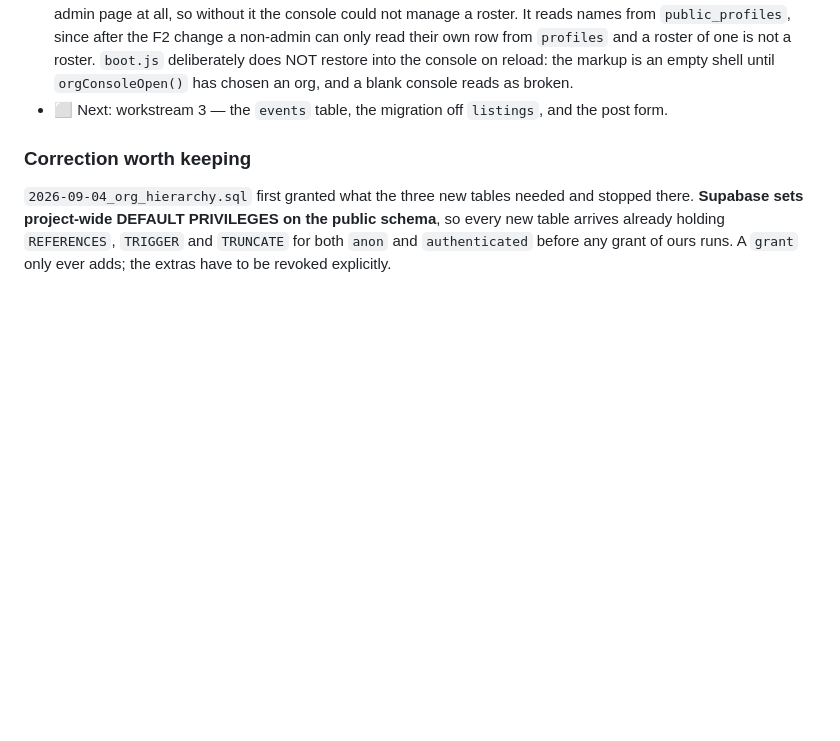
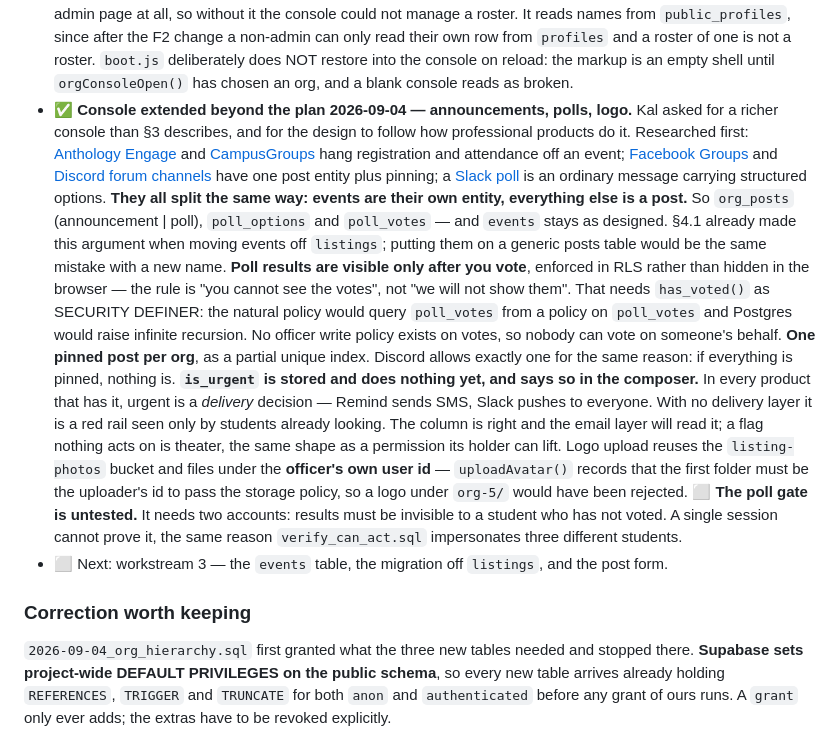
Before and after one commit to kreda-ship-it/caldwellnest, a Markdown page: docs/ROADMAP.md, the part around the change. GitHub-like rendering; blank space fills up the shorter version.

Commit message:
Record the console expansion: announcements, polls and logo
Verified in the database — three tables with RLS on, the partial unique
index for one pinned post per org, and no anon grants.

Records the research that settled the architecture. Engage, CampusGroups,
Facebook Groups, Discord and Slack all split the same way: events are
their own entity and everything else is a post. So org_posts carries
announcements and polls while events stays as designed, which is the
argument section 4.1 already made when moving events off listings.

Also records why has_voted() has to be SECURITY DEFINER, why is_urgent
does nothing until there is a delivery layer, and that the poll gate is
still untested because proving it needs a second account.

Co-Authored-By: Claude Opus 5 <noreply@anthropic.com>

```diff
--- a/docs/ROADMAP.md
+++ b/docs/ROADMAP.md
@@ -1956,6 +1956,36 @@ retyping them.
       non-admin can only read their own row from `profiles` and a roster of one is not a roster.
       `boot.js` deliberately does NOT restore into the console on reload: the markup is an empty
       shell until `orgConsoleOpen()` has chosen an org, and a blank console reads as broken.
+- ✅ **Console extended beyond the plan 2026-09-04 — announcements, polls, logo.** Kal asked
+      for a richer console than §3 describes, and for the design to follow how professional
+      products do it. Researched first: [Anthology Engage](https://www.anthology.com/material/anthology-engage)
+      and [CampusGroups](https://colleges.icommunify.com/blog/campusgroups-vs-anthology-engage-what-student-affairs-teams-should-compare)
+      hang registration and attendance off an event; [Facebook Groups](https://www.facebook.com/help/1395974820512040)
+      and [Discord forum channels](https://support.discord.com/hc/en-us/articles/6208479917079-Forum-Channels-FAQ)
+      have one post entity plus pinning; a [Slack poll](https://slack.com/help/articles/229002507-Create-a-poll-in-Slack)
+      is an ordinary message carrying structured options.
+      **They all split the same way: events are their own entity, everything else is a post.**
+      So `org_posts` (announcement | poll), `poll_options` and `poll_votes` — and `events`
+      stays as designed. §4.1 already made this argument when moving events off `listings`;
+      putting them on a generic posts table would be the same mistake with a new name.
+      **Poll results are visible only after you vote**, enforced in RLS rather than hidden in
+      the browser — the rule is "you cannot see the votes", not "we will not show them". That
+      needs `has_voted()` as SECURITY DEFINER: the natural policy would query `poll_votes` from
+      a policy on `poll_votes` and Postgres would raise infinite recursion. No officer write
+      policy exists on votes, so nobody can vote on someone's behalf.
+      **One pinned post per org**, as a partial unique index. Discord allows exactly one for
+      the same reason: if everything is pinned, nothing is.
+      **`is_urgent` is stored and does nothing yet, and says so in the composer.** In every
+      product that has it, urgent is a *delivery* decision — Remind sends SMS, Slack pushes to
+      everyone. With no delivery layer it is a red rail seen only by students already looking.
+      The column is right and the email layer will read it; a flag nothing acts on is theater,
+      the same shape as a permission its holder can lift.
+      Logo upload reuses the `listing-photos` bucket and files under the **officer's own user
+      id** — `uploadAvatar()` records that the first folder must be the uploader's id to pass
+      the storage policy, so a logo under `org-5/` would have been rejected.
+      ⬜ **The poll gate is untested.** It needs two accounts: results must be invisible to a
+      student who has not voted. A single session cannot prove it, the same reason
+      `verify_can_act.sql` impersonates three different students.
 - ⬜ Next: workstream 3 — the `events` table, the migration off `listings`, and the post form.
 
 ### Correction worth keeping
```
